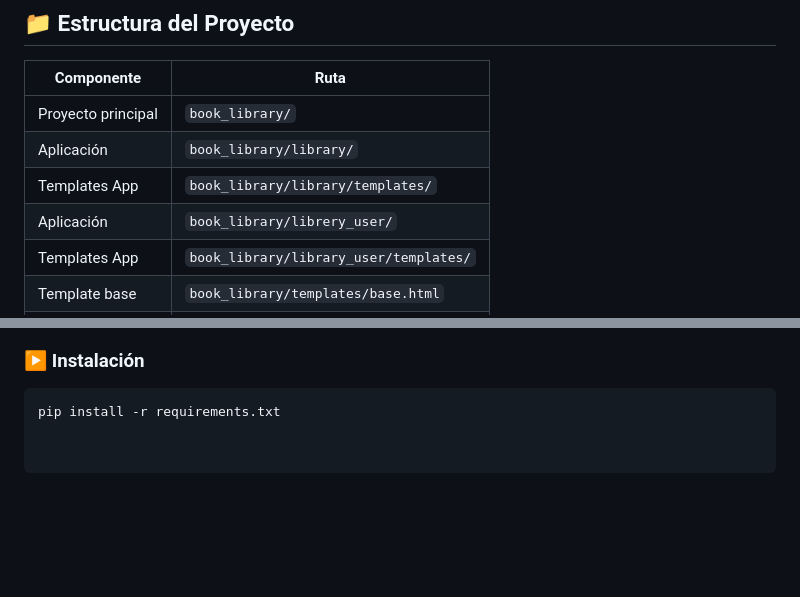
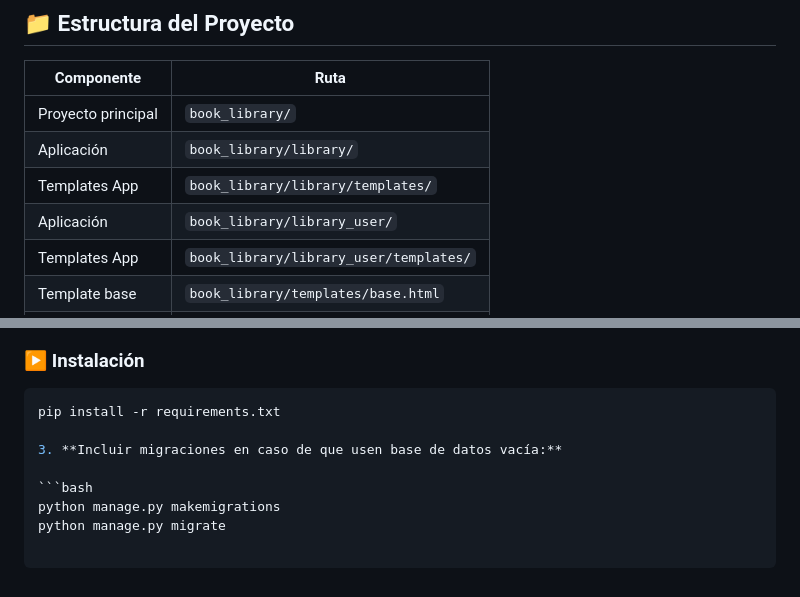
Before and after one commit to federicolivinston/curso_python_78315, a Markdown page: README.md, 2 parts joined by grey strips. Drawn GitHub-style; blank space fills up the shorter version.

````diff
--- a/README.md
+++ b/README.md
@@ -14,7 +14,7 @@ Aplicación web desarrollada con Django que permite gestionar libros, autores y
 | Proyecto principal | `book_library/`                            |
 | Aplicación         | `book_library/library/`                    |
 | Templates App      | `book_library/library/templates/`          |
-| Aplicación         | `book_library/librery_user/`               |
+| Aplicación         | `book_library/library_user/`               |
 | Templates App      | `book_library/library_user/templates/`     |
 | Template base      | `book_library/templates/base.html`         |
 | Template 404       | `book_library/templates/404.html`          |
@@ -173,3 +173,9 @@ Requisitos previos:
 
 ```bash
 pip install -r requirements.txt
+
+3. **Incluir migraciones en caso de que usen base de datos vacía:**
+
+```bash
+python manage.py makemigrations
+python manage.py migrate
````
Also changed, not shown: other parts of README.md (+28 -28 lines).
